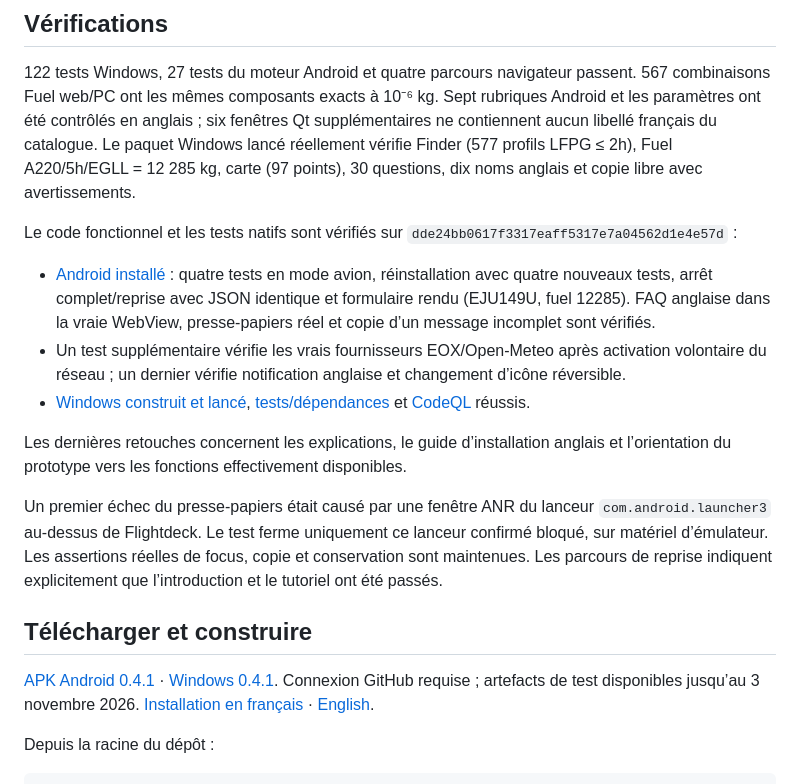
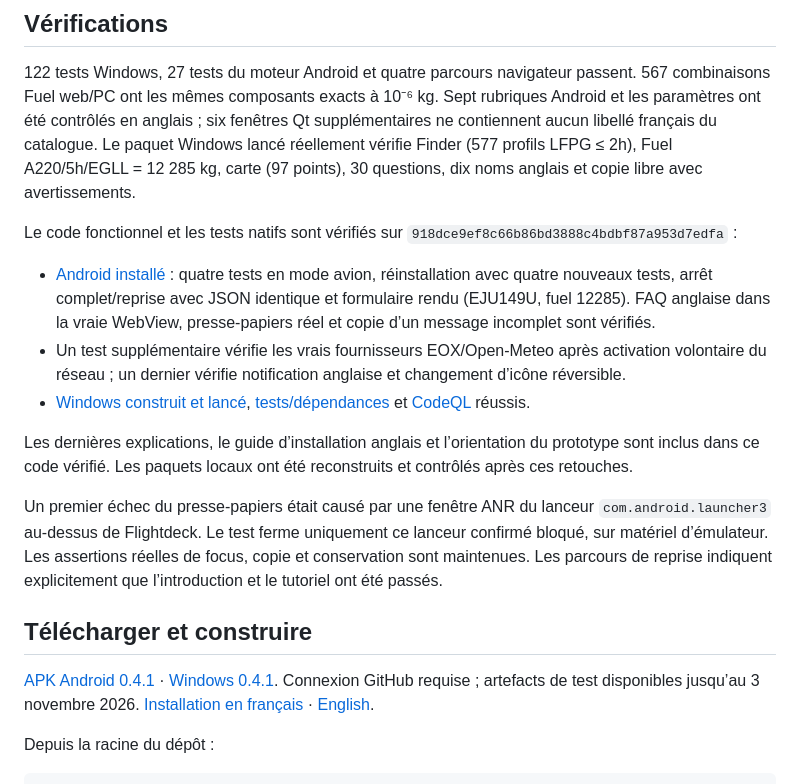
Before and after one commit to nmg06/rfs-atc-message-maker, a Markdown page: docs/android/PROGRESS_0.4.1.md, the part around one of its changes. Rendered like a GitHub page.

```diff
--- a/docs/android/PROGRESS_0.4.1.md
+++ b/docs/android/PROGRESS_0.4.1.md
@@ -33,5 +33,5 @@ Fuel A220/5h/EGLL = 12 285 kg, carte (97 points), 30 questions, dix noms anglais
 et copie libre avec avertissements.
 
 Le code fonctionnel et les tests natifs sont vérifiés sur
-`dde24bb0617f3317eaff5317e7a04562d1e4e57d` :
+`918dce9ef8c66b86bd3888c4bdbf87a953d7edfa` :
 
@@ -49,6 +49,7 @@ Le code fonctionnel et les tests natifs sont vérifiés sur
 
-Les dernières retouches concernent les explications, le guide d’installation
-anglais et l’orientation du prototype vers les fonctions effectivement disponibles.
+Les dernières explications, le guide d’installation anglais et l’orientation du
+prototype sont inclus dans ce code vérifié. Les paquets locaux ont été reconstruits
+et contrôlés après ces retouches.
 
 Un premier échec du presse-papiers était causé par une fenêtre ANR du lanceur
 `com.android.launcher3` au-dessus de Flightdeck. Le test ferme uniquement ce
```
Also changed, not shown: other parts of docs/android/PROGRESS_0.4.1.md (+6 -6 lines), docs/INSTALLATION.md (+2 -2 lines), docs/INSTALLATION_EN.md (+1 -1 lines).
